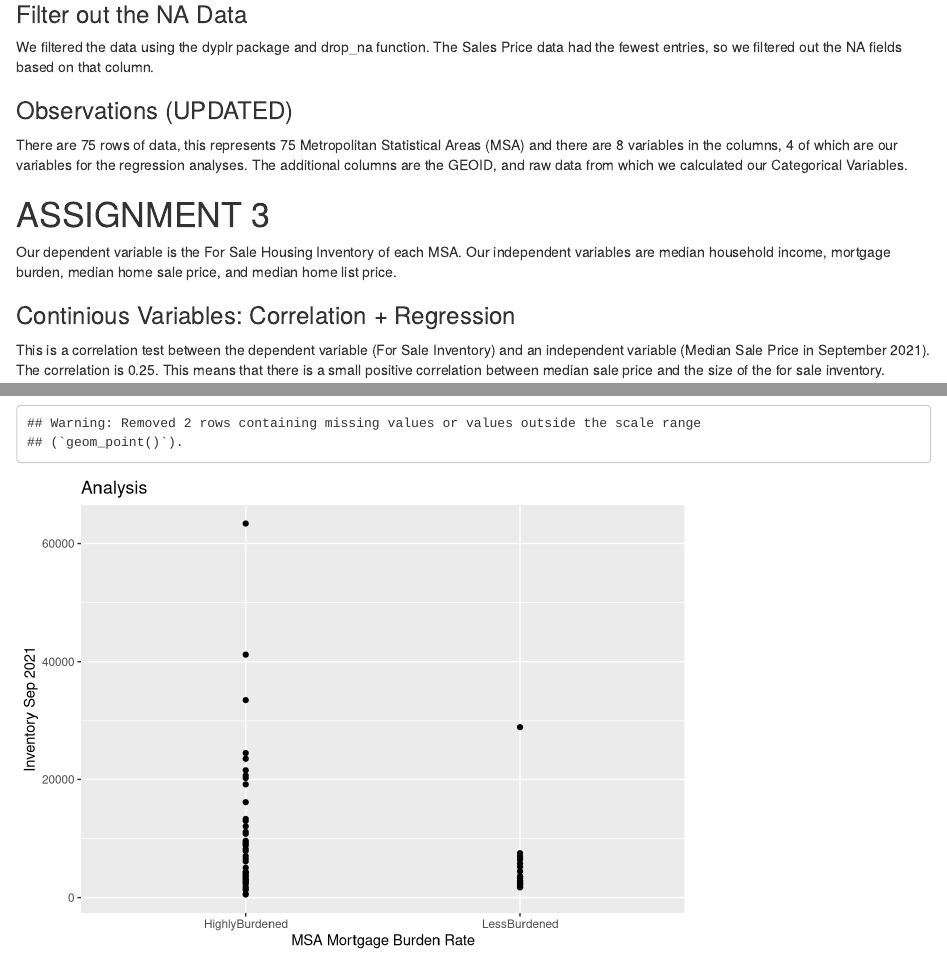
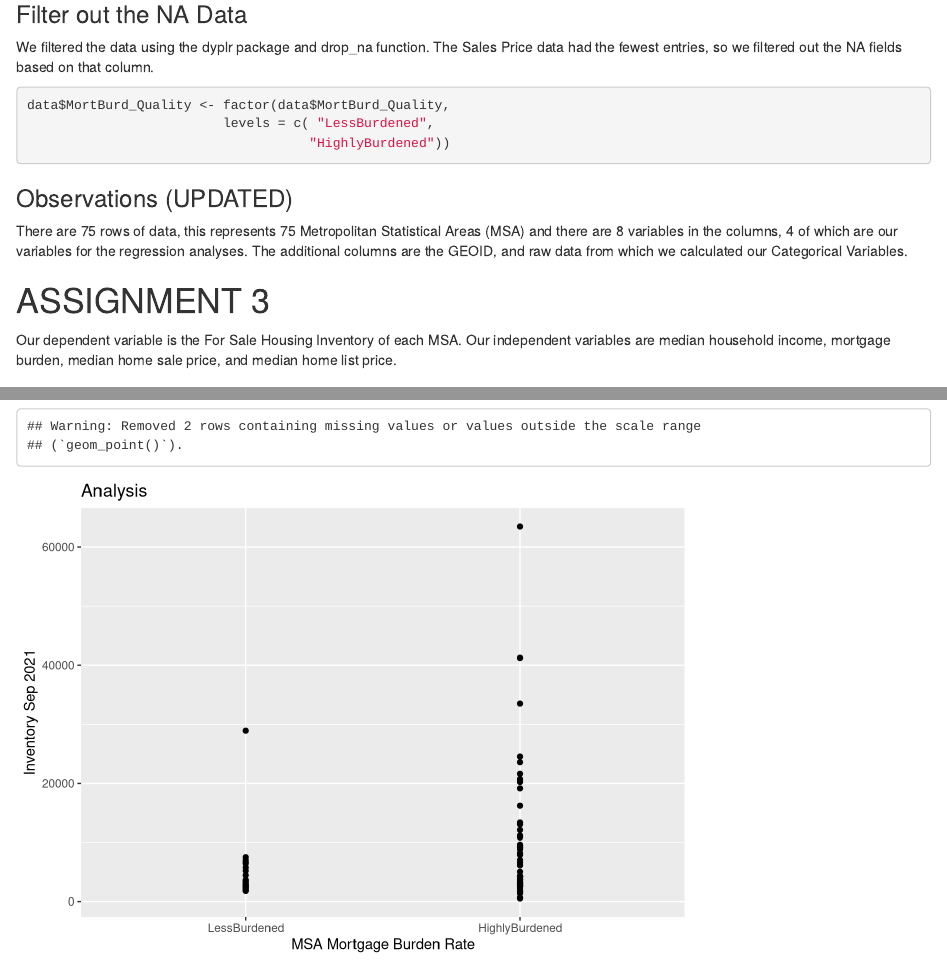
Before and after one commit to Kmyros/Quant_Analysis, an R Markdown document (Assignment_4_Kayla.Rmd): the page in a window 1100 px wide, from 1260 px down, and a second part further down, joined at a grey line. Rendered offline with R 4.5, knitr and Pandoc, with nearby package versions.

Commit message:
Assignment 4 complete draft

````diff
--- a/Assignment_4_Kayla.Rmd
+++ b/Assignment_4_Kayla.Rmd
@@ -272,6 +274,13 @@ data <- data %>% drop_na(SaleP_Sep)
 
 
 
+```{r}
+data$MortBurd_Quality <- factor(data$MortBurd_Quality,
+                         levels = c( "LessBurdened",
+                                    "HighlyBurdened"))
+```
+
+
 ### Observations (UPDATED)
 
 There are 75 rows of data, this represents 75 Metropolitan Statistical Areas (MSA) and there are 8 variables in the columns, 4 of which are our variables for the regression analyses. The additional columns are the GEOID, and raw data from which we calculated our Categorical Variables.
````
Also changed, not shown: Assignment_4_Kayla.Rmd (11 more changed lines).
